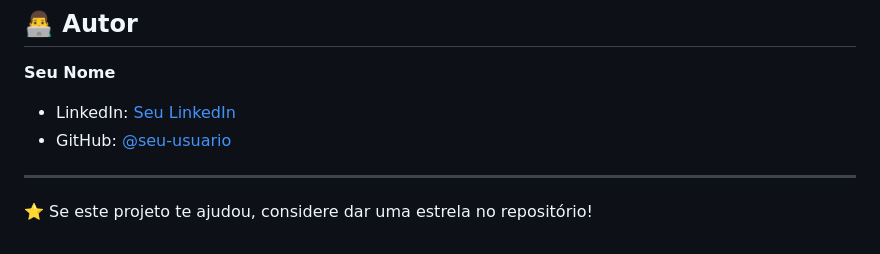
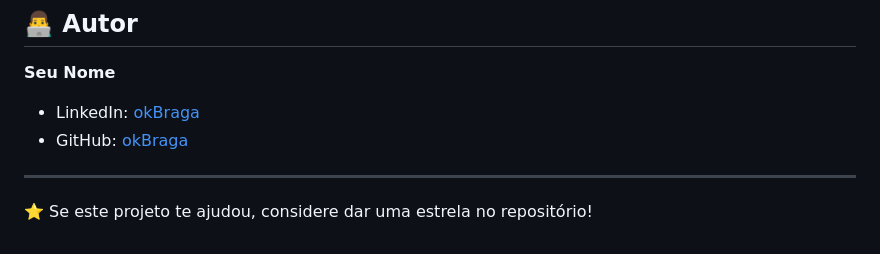
Before and after one commit to okBraga/flutter_persistent_login, a Markdown page: README.md, the part around the change. Rendered like a GitHub page.

```diff
--- a/README.md
+++ b/README.md
@@ -123,8 +123,8 @@ lib/
 ## 👨‍💻 Autor
 
 **Seu Nome**
-- LinkedIn: [Seu LinkedIn](https://linkedin.com/in/seu-perfil)
-- GitHub: [@seu-usuario](https://github.com/seu-usuario)
+- LinkedIn: [okBraga](https://www.linkedin.com/in/okbraga/)
+- GitHub: [okBraga](https://github.com/okBraga)
 
 ---
 
```
